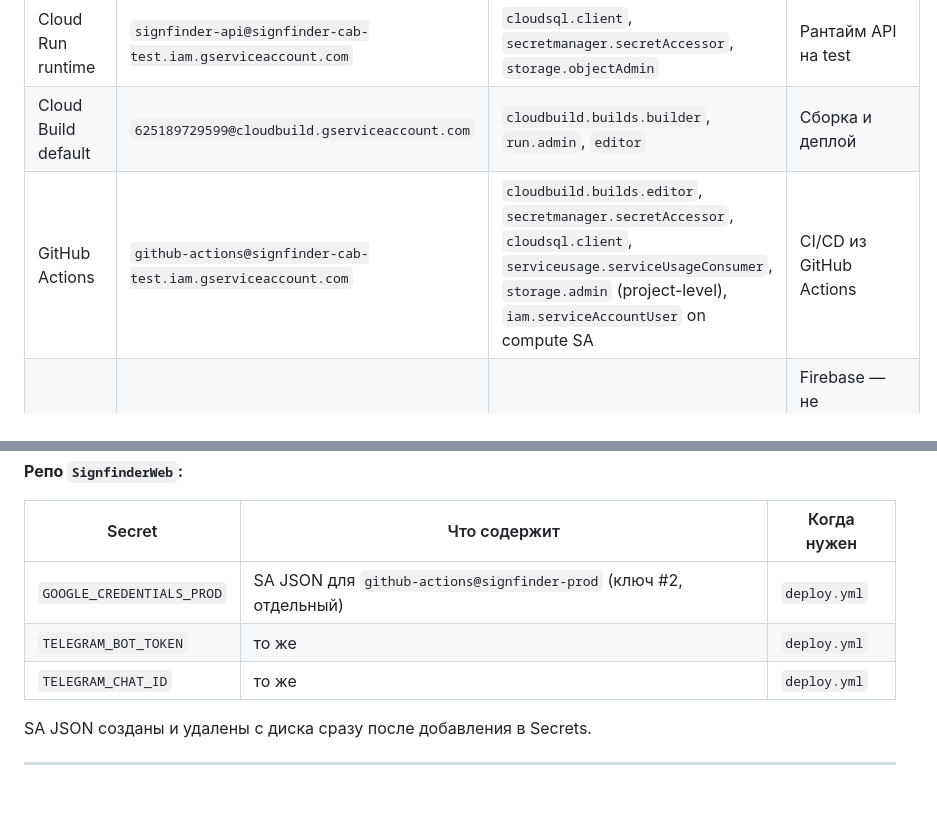
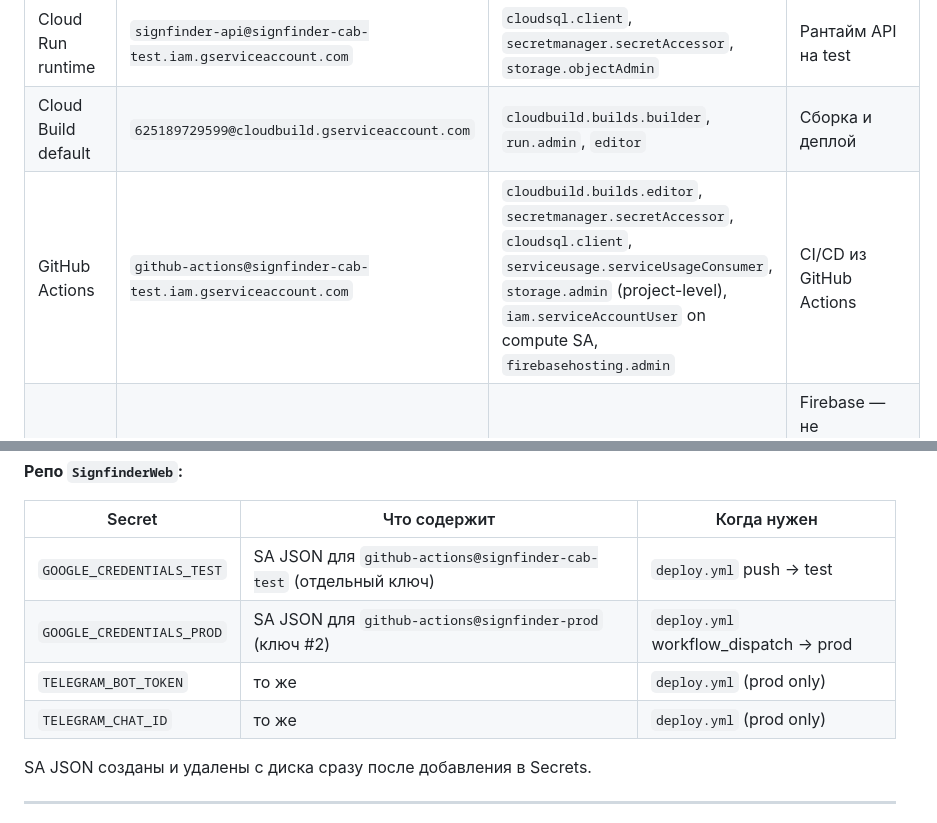
Before and after one commit to alexgeorg2507-creator/SignfinderWeb, a Markdown page: docs/IAM_AND_ACCESS.md, 2 parts joined by grey strips. Rendered like a GitHub page; blank space fills up the shorter version.

Commit message:
fix(ci): push→test only, prod manual; update IAM docs

```diff
--- a/docs/IAM_AND_ACCESS.md
+++ b/docs/IAM_AND_ACCESS.md
@@ -13,7 +13,7 @@
 |----|-------|------|------------|
 | Cloud Run runtime | `signfinder-api@signfinder-cab-test.iam.gserviceaccount.com` | `cloudsql.client`, `secretmanager.secretAccessor`, `storage.objectAdmin` | Рантайм API на test |
 | Cloud Build default | `625189729599@cloudbuild.gserviceaccount.com` | `cloudbuild.builds.builder`, `run.admin`, `editor` | Сборка и деплой |
-| GitHub Actions | `github-actions@signfinder-cab-test.iam.gserviceaccount.com` | `cloudbuild.builds.editor`, `secretmanager.secretAccessor`, `cloudsql.client`, `serviceusage.serviceUsageConsumer`, `storage.admin` (project-level), `iam.serviceAccountUser` on compute SA | CI/CD из GitHub Actions |
+| GitHub Actions | `github-actions@signfinder-cab-test.iam.gserviceaccount.com` | `cloudbuild.builds.editor`, `secretmanager.secretAccessor`, `cloudsql.client`, `serviceusage.serviceUsageConsumer`, `storage.admin` (project-level), `iam.serviceAccountUser` on compute SA, `firebasehosting.admin` | CI/CD из GitHub Actions |
 | Firebase Admin SDK | `firebase-adminsdk-fbsvc@signfinder-cab-test.iam.gserviceaccount.com` | `firebase.sdkAdminServiceAgent`, `firebaseauth.admin`, `iam.serviceAccountTokenCreator` | Firebase — не используется рантаймом API, только Firebase-консолью |
 
 **Примечание по `signfinder-api-sa`:** В IAM `signfinder-cab-test` есть и `signfinder-api-sa@`, и `signfinder-api@` — оба имеют `cloudsql.client` + `secretmanager.secretAccessor`. Первый, судя по всему, легаси SA от ранней настройки. Актуальный — `signfinder-api@signfinder-cab-test.iam.gserviceaccount.com` (прописан в `cloudbuild-test.yaml`).
@@ -48,9 +48,10 @@
 
 | Secret | Что содержит | Когда нужен |
 |--------|--------------|-------------|
-| `GOOGLE_CREDENTIALS_PROD` | SA JSON для `github-actions@signfinder-prod` (ключ #2, отдельный) | `deploy.yml` |
-| `TELEGRAM_BOT_TOKEN` | то же | `deploy.yml` |
-| `TELEGRAM_CHAT_ID` | то же | `deploy.yml` |
+| `GOOGLE_CREDENTIALS_TEST` | SA JSON для `github-actions@signfinder-cab-test` (отдельный ключ) | `deploy.yml` push → test |
+| `GOOGLE_CREDENTIALS_PROD` | SA JSON для `github-actions@signfinder-prod` (ключ #2) | `deploy.yml` workflow_dispatch → prod |
+| `TELEGRAM_BOT_TOKEN` | то же | `deploy.yml` (prod only) |
+| `TELEGRAM_CHAT_ID` | то же | `deploy.yml` (prod only) |
 
 SA JSON созданы и удалены с диска сразу после добавления в Secrets.
 
```
